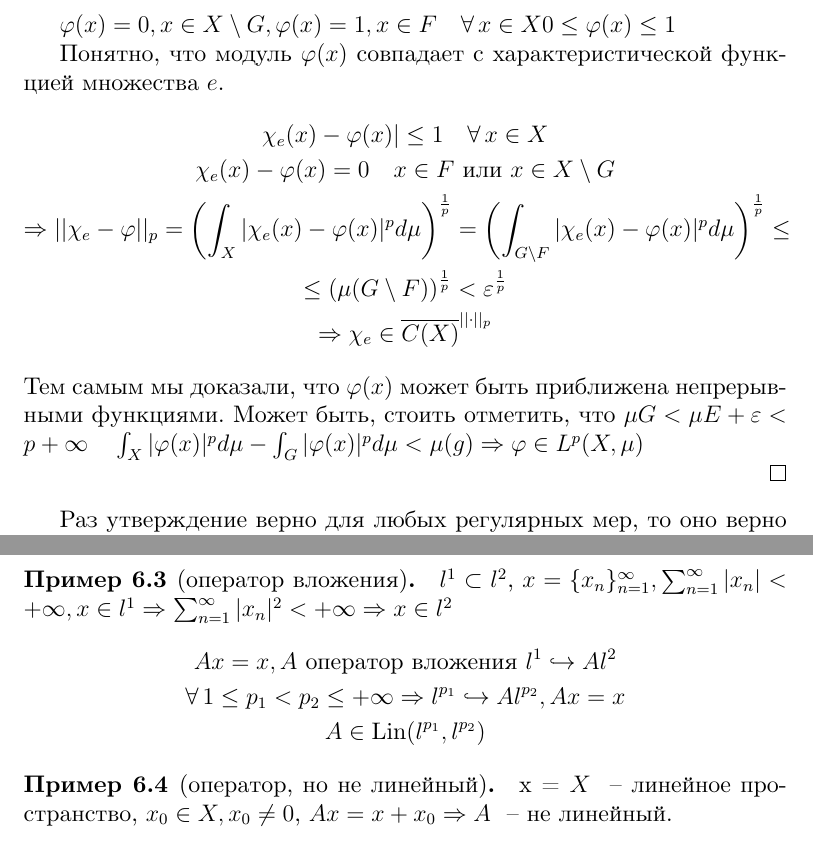
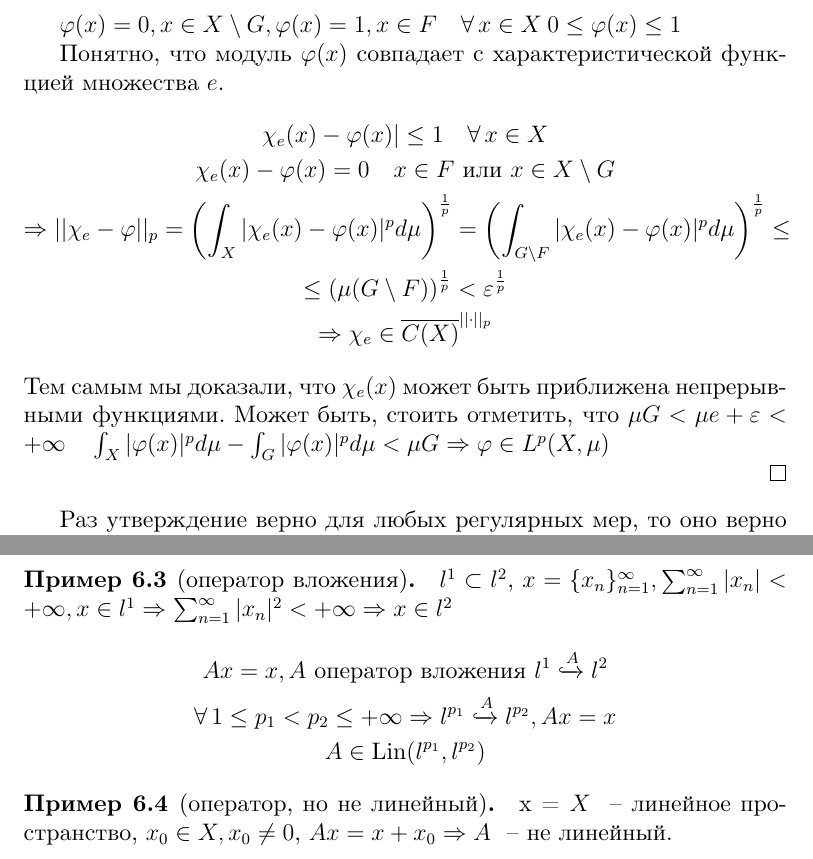
Before and after one commit to oveeernight/awesome-math-notes, a LaTeX book (src/document.tex, which reads src/04_mspace_filling.tex, src/06_linear_operators.tex, src/packages.tex): two parts of pages 49 and 65 of 71, joined at a grey line, cut so that both start at the same text. Compiled offline with XeLaTeX.

Commit message:
fixes bus 3

```diff
--- a/src/04_mspace_filling.tex
+++ b/src/04_mspace_filling.tex
@@ -726,7 +726,7 @@ $\beta$~--- минимальная $\sigma$-алгебра,  содержаща
     Если $\rho(x, F) = 0 \Rightarrow x \in F \Rightarrow x \notin X \setminus G \Rightarrow \rho(x, X \setminus G) > 0$
     \[ \Rightarrow \rho(x, X \setminus G) + \rho(x, F) > 0 \, \forall x \in X \Rightarrow \varphi \in C(X) \]
 
-    $\varphi(x) = 0, x \in X \setminus G, \varphi(x) = 1, x \in F \quad \forall x \in X 0 \leq \varphi(x) \leq 1$
+    $\varphi(x) = 0, x \in X \setminus G, \varphi(x) = 1, x \in F \quad \forall x \in X \: 0 \leq \varphi(x) \leq 1$
 
     Понятно, что модуль $\varphi(x)$ совпадает с характеристической функцией множества $e$.
     \begin{gather*}
@@ -737,9 +737,9 @@ $\beta$~--- минимальная $\sigma$-алгебра,  содержаща
         \leq \left( \mu(G \setminus F) \right)^{\frac{1}{p}} < \varepsilon^{\frac{1}{p}} \\
         \Rightarrow \chi_e \in \overline{C(X)}^{|| \cdot||_p}
     \end{gather*}
-    Тем самым мы доказали, что $\varphi(x)$ может быть приближена непрерывными функциями.
+    Тем самым мы доказали, что $\chi_e(x)$ может быть приближена непрерывными функциями.
     Может быть, стоить отметить, что
-    $\mu G < \mu E + \varepsilon < p+ \infty \quad \int_X |\varphi(x)|^p d \mu - \int_G |\varphi(x)|^p d \mu < \mu(g) \Rightarrow
+    $\mu G < \mu e + \varepsilon < +\infty \quad \int_X |\varphi(x)|^p d \mu - \int_G |\varphi(x)|^p d \mu < \mu G \Rightarrow
     \varphi \in L^p(X, \mu)$
 
 \end{proof}
--- a/src/06_linear_operators.tex
+++ b/src/06_linear_operators.tex
@@ -32,8 +32,8 @@ $\Lin(X,Y)$ ~-- множество линейных операторов из $X
 \begin{example}[оператор вложения]
     $l^1 \subset l^2$, $x = \seq{x_n}^\infty_{n=1}, \sum^\infty_{n=1} |x_n| < + \infty, x \in l^1 \Rightarrow \sum^\infty_{n=1} |x_n|^2 < + \infty \Rightarrow x \in l^2$
     \begin{gather*}
-        Ax = x, A \text{ оператор вложения } l^1 \hookrightarrow{A} l^2 \\
-        \forall 1 \leq p_1 < p_2 \leq + \infty \Rightarrow l^{p_1} \hookrightarrow{A} l^{p_2}, Ax = x \\
+        Ax = x, A \text{ оператор вложения } l^1 \xhookrightarrow{A} l^2 \\
+        \forall 1 \leq p_1 < p_2 \leq + \infty \Rightarrow l^{p_1} \xhookrightarrow{A} l^{p_2}, Ax = x \\
         A \in \Lin(l^{p_1}, l^{p_2})
     \end{gather*}
 \end{example}
--- a/src/packages.tex
+++ b/src/packages.tex
@@ -3,7 +3,7 @@
 \usepackage{caption}
 \usepackage{subcaption}
 
-\usepackage{amsmath, amsthm, amsfonts, thmtools}
+\usepackage{amsmath, amsthm, amsfonts, thmtools, mathtools}
 \graphicspath{{images/}}
 
 
```
Also changed, not shown: src/03_summable_funs_space.tex (+2 -2 lines), src/05_metric_compacts.tex (+3 -3 lines), src/document.pdf.
